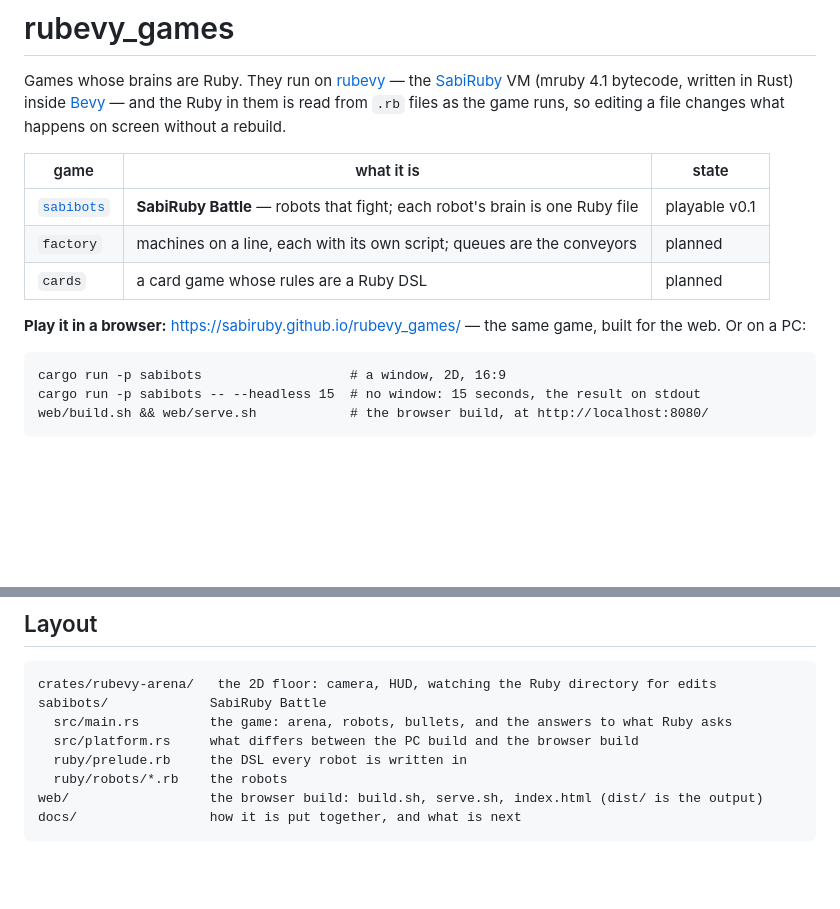
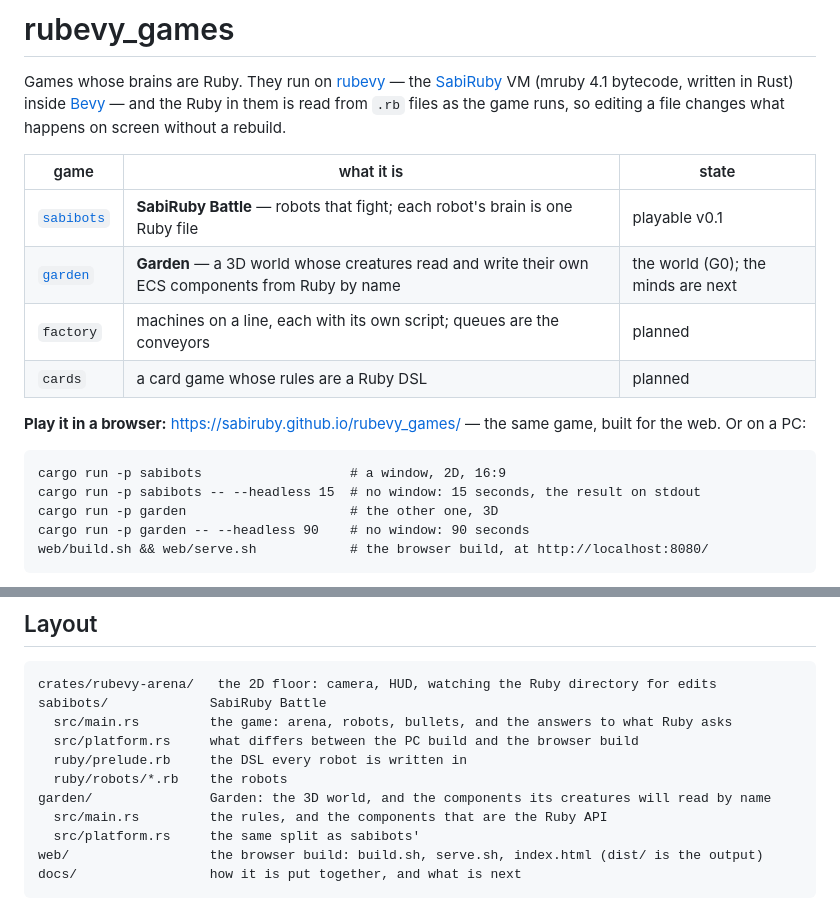
Before and after one commit to sabiruby/rubevy_games, a Markdown page: README.md, 2 parts joined by grey strips. Drawn GitHub-style; blank space fills up the shorter version.

````diff
--- a/README.md
+++ b/README.md
@@ -8,6 +8,7 @@ so editing a file changes what happens on screen without a rebuild.
 | game | what it is | state |
 |---|---|---|
 | [`sabibots`](sabibots) | **SabiRuby Battle** — robots that fight; each robot's brain is one Ruby file | playable v0.1 |
+| [`garden`](garden) | **Garden** — a 3D world whose creatures read and write their own ECS components from Ruby by name | the world (G0); the minds are next |
 | `factory` | machines on a line, each with its own script; queues are the conveyors | planned |
 | `cards` | a card game whose rules are a Ruby DSL | planned |
 
@@ -17,6 +18,8 @@ the web. Or on a PC:
 ```
 cargo run -p sabibots                   # a window, 2D, 16:9
 cargo run -p sabibots -- --headless 15  # no window: 15 seconds, the result on stdout
+cargo run -p garden                     # the other one, 3D
+cargo run -p garden -- --headless 90    # no window: 90 seconds
 web/build.sh && web/serve.sh            # the browser build, at http://localhost:8080/
 ```
 
@@ -52,6 +55,9 @@ sabibots/             SabiRuby Battle
   src/platform.rs     what differs between the PC build and the browser build
   ruby/prelude.rb     the DSL every robot is written in
   ruby/robots/*.rb    the robots
+garden/               Garden: the 3D world, and the components its creatures will read by name
+  src/main.rs         the rules, and the components that are the Ruby API
+  src/platform.rs     the same split as sabibots'
 web/                  the browser build: build.sh, serve.sh, index.html (dist/ is the output)
 docs/                 how it is put together, and what is next
 ```
````
Also changed, not shown: docs/README.md (+2 -0 lines), docs/garden.md (added, +174 -0 lines), docs/worklog/2026-09-17-garden-G0.md (added, +93 -0 lines), docs/garden.png (added), 8 other files.
